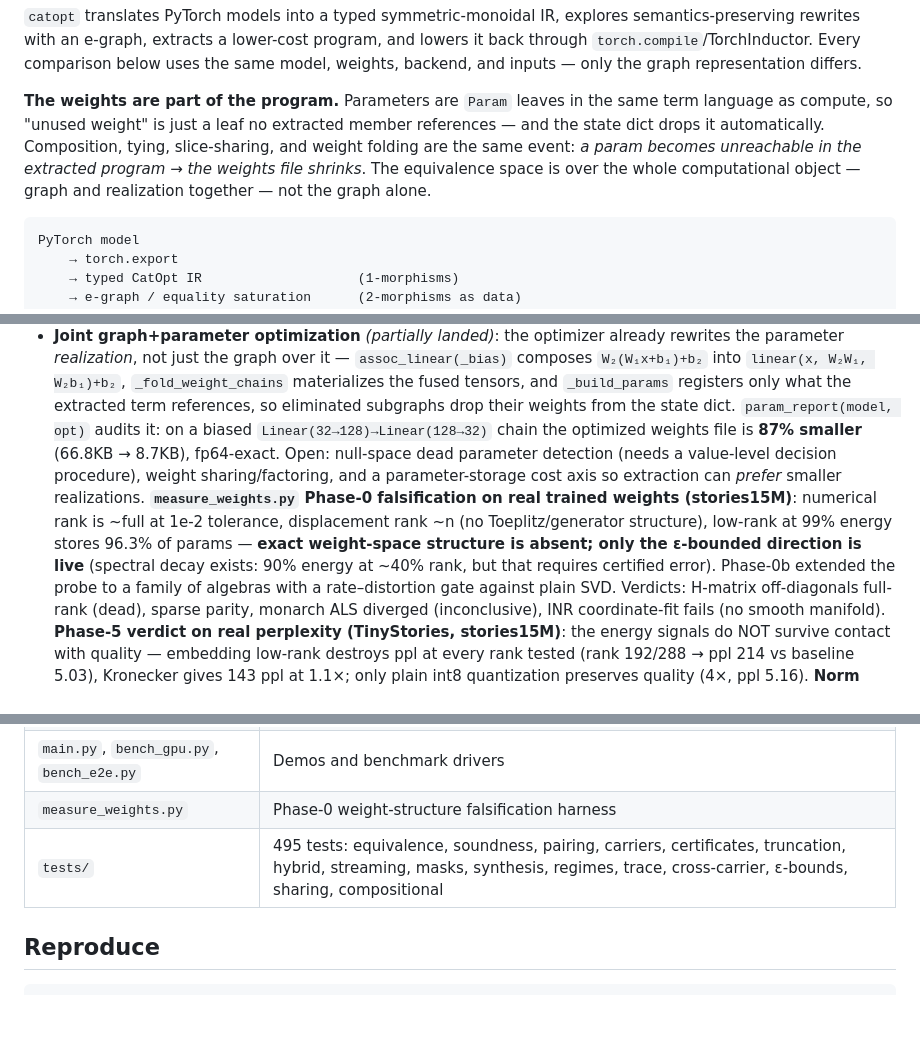
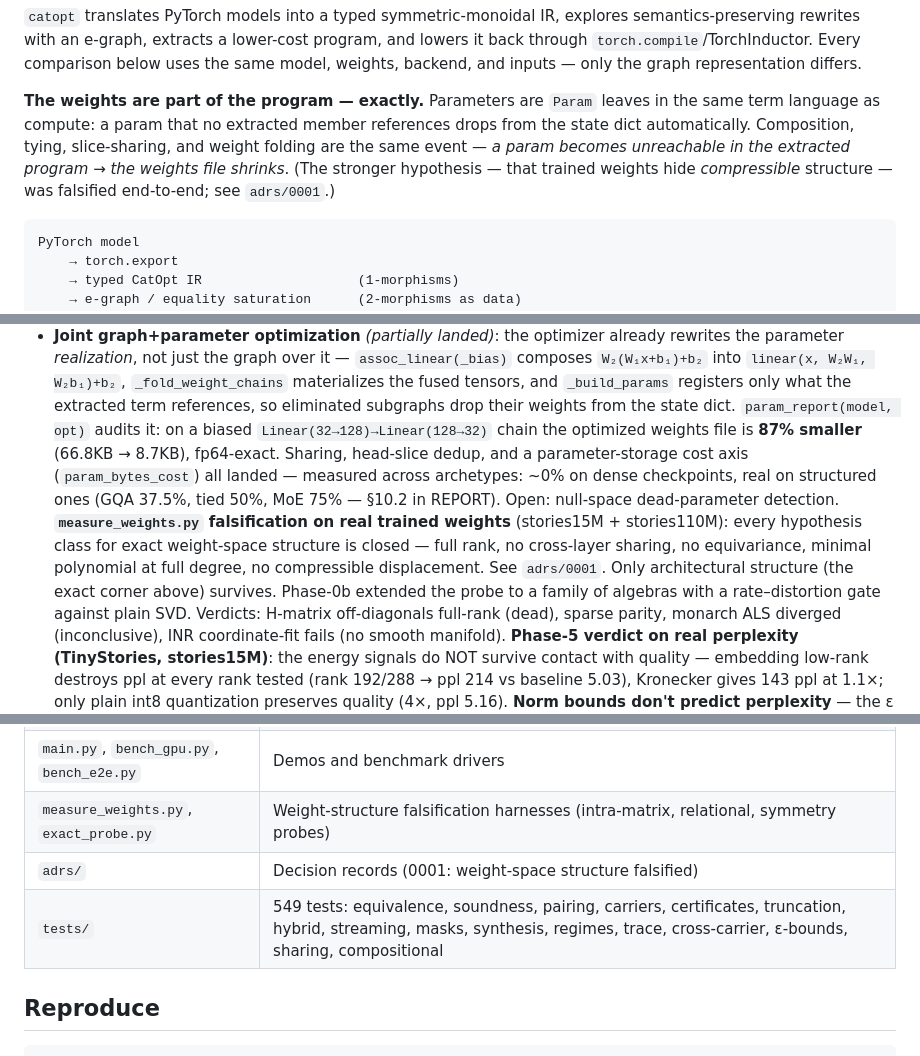
Before and after one commit to luisfuturist/catopt, a Markdown page: README.md, 3 parts joined by grey strips. GitHub-like rendering; blank space fills up the shorter version.

````diff
--- a/README.md
+++ b/README.md
@@ -25,14 +25,14 @@ lower-cost program, and lowers it back through
 model, weights, backend, and inputs — only the graph representation
 differs.
 
-**The weights are part of the program.** Parameters are `Param` leaves
-in the same term language as compute, so "unused weight" is just a
-leaf no extracted member references — and the state dict drops it
-automatically. Composition, tying, slice-sharing, and weight folding
-are the same event: *a param becomes unreachable in the extracted
-program → the weights file shrinks*. The equivalence space is over
-the whole computational object — graph and realization together — not
-the graph alone.
+**The weights are part of the program — exactly.** Parameters are
+`Param` leaves in the same term language as compute: a param that no
+extracted member references drops from the state dict automatically.
+Composition, tying, slice-sharing, and weight folding are the same
+event — *a param becomes unreachable in the extracted program → the
+weights file shrinks*. (The stronger hypothesis — that trained
+weights hide *compressible* structure — was falsified end-to-end;
+see `adrs/0001`.)
 
 ```text
 PyTorch model
@@ -515,16 +515,17 @@ inequality) and report `cert.error_bound` / `cert.exact`.
   term references, so eliminated subgraphs drop their weights from the
   state dict. `param_report(model, opt)` audits it: on a biased
   `Linear(32→128)→Linear(128→32)` chain the optimized weights file is
-  **87% smaller** (66.8KB → 8.7KB), fp64-exact. Open: null-space dead
-  parameter detection (needs a value-level decision procedure),
-  weight sharing/factoring, and a parameter-storage cost axis so
-  extraction can *prefer* smaller realizations.
-  **`measure_weights.py` Phase-0 falsification on real trained weights
-  (stories15M)**: numerical rank is ~full at 1e-2 tolerance,
-  displacement rank ~n (no Toeplitz/generator structure), low-rank at
-  99% energy stores 96.3% of params — **exact weight-space structure
-  is absent; only the ε-bounded direction is live** (spectral decay
-  exists: 90% energy at ~40% rank, but that requires certified error).
+  **87% smaller** (66.8KB → 8.7KB), fp64-exact. Sharing, head-slice
+  dedup, and a parameter-storage cost axis (`param_bytes_cost`) all
+  landed — measured across archetypes: ~0% on dense checkpoints, real
+  on structured ones (GQA 37.5%, tied 50%, MoE 75% — §10.2 in
+  REPORT). Open: null-space dead-parameter detection.
+  **`measure_weights.py` falsification on real trained weights**
+  (stories15M + stories110M): every hypothesis class for exact
+  weight-space structure is closed — full rank, no cross-layer
+  sharing, no equivariance, minimal polynomial at full degree, no
+  compressible displacement. See `adrs/0001`. Only architectural
+  structure (the exact corner above) survives.
   Phase-0b extended the probe to a family of algebras with a
   rate–distortion gate against plain SVD. Verdicts: H-matrix
   off-diagonals full-rank (dead), sparse parity, monarch ALS
@@ -570,8 +571,9 @@ inequality) and report `cert.error_bound` / `cert.exact`.
 | `catopt/models/` | Benchmark modules (llama2.c blocks, `ssm.py` selective/diagonal SSMs, `hybrid.py` SSM+attention) |
 | `catopt/eps.py` + `act_eps.py` + `ibp.py` | Optional certified-approximation toolkit — opt-in, off by default |
 | `main.py`, `bench_gpu.py`, `bench_e2e.py` | Demos and benchmark drivers |
-| `measure_weights.py` | Phase-0 weight-structure falsification harness |
-| `tests/` | 495 tests: equivalence, soundness, pairing, carriers, certificates, truncation, hybrid, streaming, masks, synthesis, regimes, trace, cross-carrier, ε-bounds, sharing, compositional |
+| `measure_weights.py`, `exact_probe.py` | Weight-structure falsification harnesses (intra-matrix, relational, symmetry probes) |
+| `adrs/` | Decision records (0001: weight-space structure falsified) |
+| `tests/` | 549 tests: equivalence, soundness, pairing, carriers, certificates, truncation, hybrid, streaming, masks, synthesis, regimes, trace, cross-carrier, ε-bounds, sharing, compositional |
 
 ## Reproduce
 
````
Also changed, not shown: adrs/0001-weight-space-structure-falsified.md (added, +42 -0 lines).
